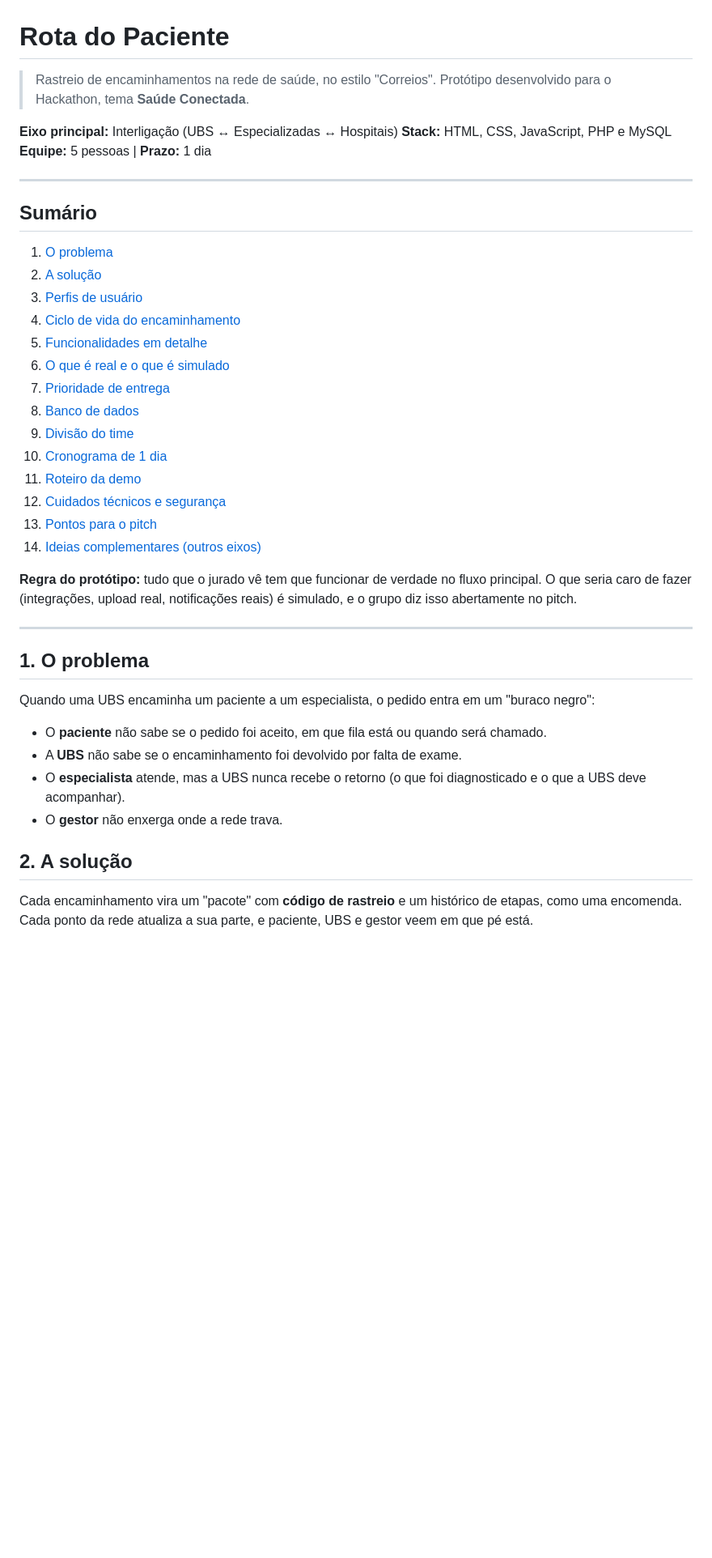
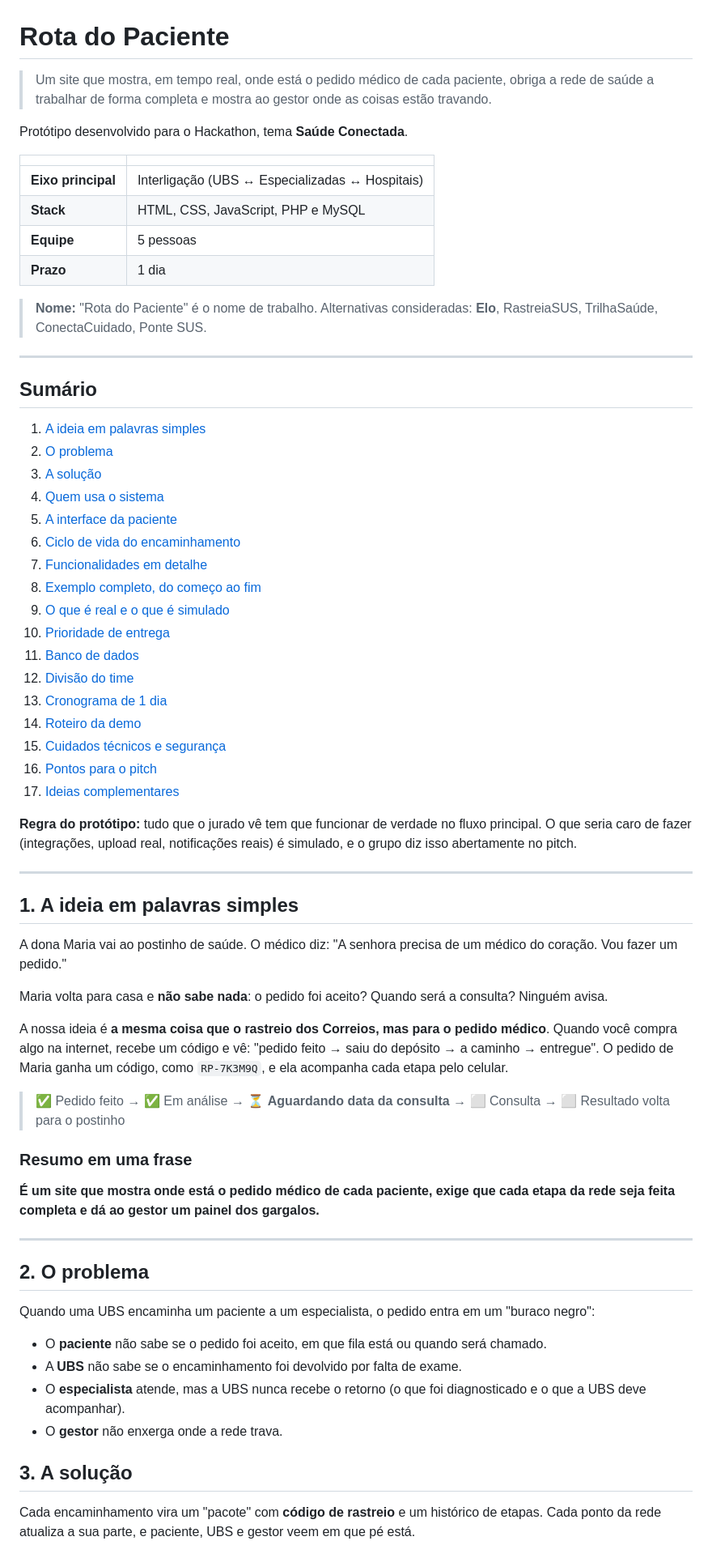
Before and after one commit to Alkshot/rota_paciente, a Markdown page: README.md, the part around one of its changes. Shown at 81% size. GitHub-like rendering; blank space fills up the shorter version.

Commit message:
README NOVO

```diff
--- a/README.md
+++ b/README.md
@@ -1,36 +1,61 @@
 # Rota do Paciente
 
-> Rastreio de encaminhamentos na rede de saúde, no estilo "Correios".
-> Protótipo desenvolvido para o Hackathon, tema **Saúde Conectada**.
+> Um site que mostra, em tempo real, onde está o pedido médico de cada paciente, obriga a rede de saúde a trabalhar de forma completa e mostra ao gestor onde as coisas estão travando.
 
-**Eixo principal:** Interligação (UBS ↔ Especializadas ↔ Hospitais)
-**Stack:** HTML, CSS, JavaScript, PHP e MySQL
-**Equipe:** 5 pessoas | **Prazo:** 1 dia
+Protótipo desenvolvido para o Hackathon, tema **Saúde Conectada**.
+
+| | |
+|---|---|
+| **Eixo principal** | Interligação (UBS ↔ Especializadas ↔ Hospitais) |
+| **Stack** | HTML, CSS, JavaScript, PHP e MySQL |
+| **Equipe** | 5 pessoas |
+| **Prazo** | 1 dia |
+
+> **Nome:** "Rota do Paciente" é o nome de trabalho. Alternativas consideradas: **Elo**, RastreiaSUS, TrilhaSaúde, ConectaCuidado, Ponte SUS.
 
 ---
 
 ## Sumário
 
-1. [O problema](#1-o-problema)
-2. [A solução](#2-a-solução)
-3. [Perfis de usuário](#3-perfis-de-usuário)
-4. [Ciclo de vida do encaminhamento](#4-ciclo-de-vida-do-encaminhamento)
-5. [Funcionalidades em detalhe](#5-funcionalidades-em-detalhe)
-6. [O que é real e o que é simulado](#6-o-que-é-real-e-o-que-é-simulado)
-7. [Prioridade de entrega](#7-prioridade-de-entrega)
-8. [Banco de dados](#8-banco-de-dados)
-9. [Divisão do time](#9-divisão-do-time)
-10. [Cronograma de 1 dia](#10-cronograma-de-1-dia)
-11. [Roteiro da demo](#11-roteiro-da-demo)
-12. [Cuidados técnicos e segurança](#12-cuidados-técnicos-e-segurança)
-13. [Pontos para o pitch](#13-pontos-para-o-pitch)
-14. [Ideias complementares (outros eixos)](#14-ideias-complementares-outros-eixos)
+1. [A ideia em palavras simples](#1-a-ideia-em-palavras-simples)
+2. [O problema](#2-o-problema)
+3. [A solução](#3-a-solução)
+4. [Quem usa o sistema](#4-quem-usa-o-sistema)
+5. [A interface da paciente](#5-a-interface-da-paciente)
+6. [Ciclo de vida do encaminhamento](#6-ciclo-de-vida-do-encaminhamento)
+7. [Funcionalidades em detalhe](#7-funcionalidades-em-detalhe)
+8. [Exemplo completo, do começo ao fim](#8-exemplo-completo-do-começo-ao-fim)
+9. [O que é real e o que é simulado](#9-o-que-é-real-e-o-que-é-simulado)
+10. [Prioridade de entrega](#10-prioridade-de-entrega)
+11. [Banco de dados](#11-banco-de-dados)
+12. [Divisão do time](#12-divisão-do-time)
+13. [Cronograma de 1 dia](#13-cronograma-de-1-dia)
+14. [Roteiro da demo](#14-roteiro-da-demo)
+15. [Cuidados técnicos e segurança](#15-cuidados-técnicos-e-segurança)
+16. [Pontos para o pitch](#16-pontos-para-o-pitch)
+17. [Ideias complementares](#17-ideias-complementares)
 
 **Regra do protótipo:** tudo que o jurado vê tem que funcionar de verdade no fluxo principal. O que seria caro de fazer (integrações, upload real, notificações reais) é simulado, e o grupo diz isso abertamente no pitch.
 
 ---
 
-## 1. O problema
+## 1. A ideia em palavras simples
+
+A dona Maria vai ao postinho de saúde. O médico diz: "A senhora precisa de um médico do coração. Vou fazer um pedido."
+
+Maria volta para casa e **não sabe nada**: o pedido foi aceito? Quando será a consulta? Ninguém avisa.
+
+A nossa ideia é **a mesma coisa que o rastreio dos Correios, mas para o pedido médico**. Quando você compra algo na internet, recebe um código e vê: "pedido feito → saiu do depósito → a caminho → entregue". O pedido de Maria ganha um código, como `RP-7K3M9Q`, e ela acompanha cada etapa pelo celular.
+
+> ✅ Pedido feito → ✅ Em análise → ⏳ **Aguardando data da consulta** → ⬜ Consulta → ⬜ Resultado volta para o postinho
+
+### Resumo em uma frase
+
+**É um site que mostra onde está o pedido médico de cada paciente, exige que cada etapa da rede seja feita completa e dá ao gestor um painel dos gargalos.**
+
+---
+
+## 2. O problema
 
 Quando uma UBS encaminha um paciente a um especialista, o pedido entra em um "buraco negro":
 
@@ -39,7 +64,7 @@ Quando uma UBS encaminha um paciente a um especialista, o pedido entra em um "bu
 - O **especialista** atende, mas a UBS nunca recebe o retorno (o que foi diagnosticado e o que a UBS deve acompanhar).
 - O **gestor** não enxerga onde a rede trava.
 
-## 2. A solução
+## 3. A solução
 
-Cada encaminhamento vira um "pacote" com **código de rastreio** e um histórico de etapas, como uma encomenda. Cada ponto da rede atualiza a sua parte, e paciente, UBS e gestor veem em que pé está.
+Cada encaminhamento vira um "pacote" com **código de rastreio** e um histórico de etapas. Cada ponto da rede atualiza a sua parte, e paciente, UBS e gestor veem em que pé está.
 
```
Also changed, not shown: other parts of README.md (+129 -67 lines).
